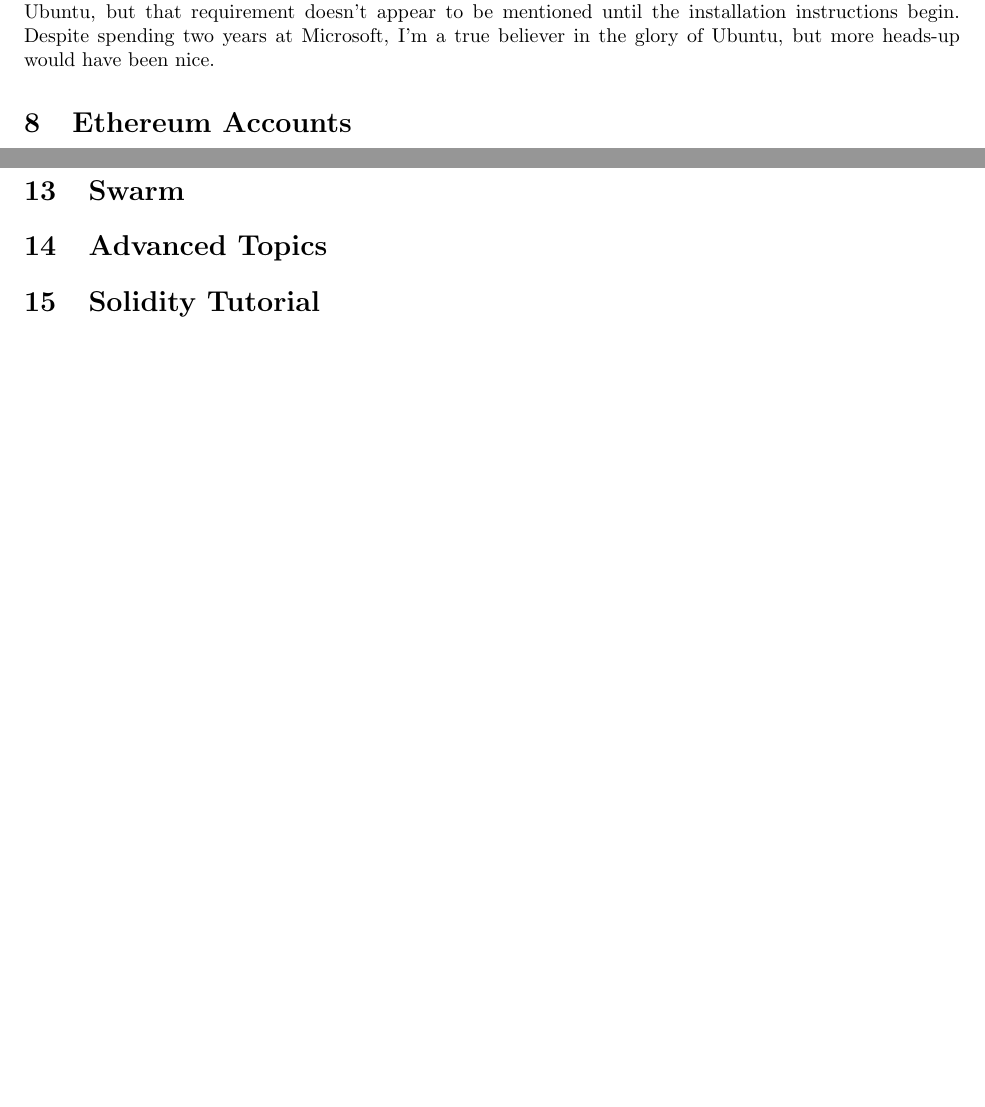
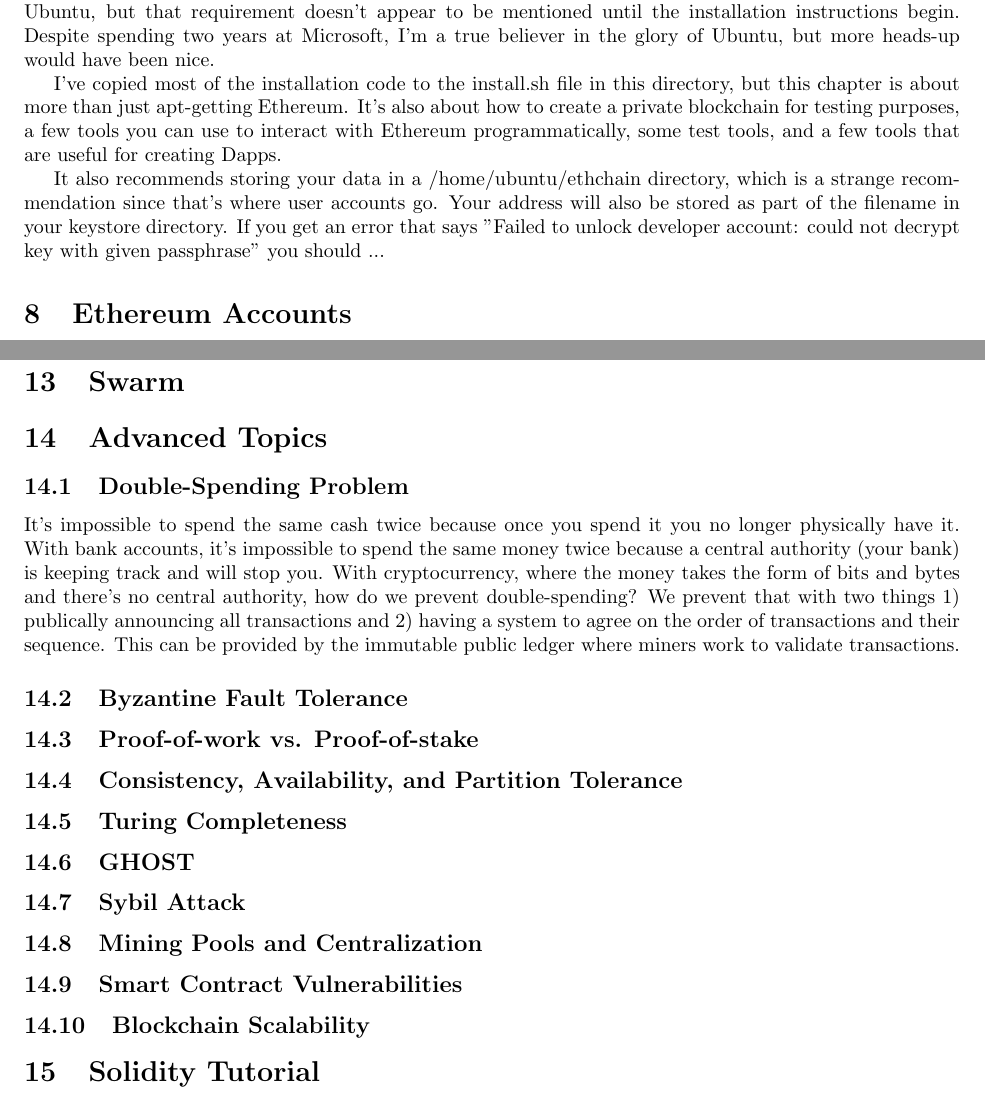
Before and after one commit to jsnider3/StudyNotes, a LaTeX document (Blockchain/Blockchain.tex): two parts of pages 4 and 5 of 5, joined at a grey line, cut so that both start at the same text, the shorter picture padded with empty space. Compiled offline with pdfLaTeX.

Commit message:
Jumping around a bit...

```diff
--- a/Blockchain/Blockchain.tex
+++ b/Blockchain/Blockchain.tex
@@ -114,6 +118,13 @@
 Now we get to the fun part! Setting up a development environment! The book expects you to be using Ubuntu, but that requirement doesn't appear to be
 mentioned until the installation instructions begin. Despite spending two years at Microsoft, I'm a true believer in the glory of Ubuntu, but more heads-up would have been nice.
 
+I've copied most of the installation code to the install.sh file in this directory, but this chapter is about more than just apt-getting Ethereum. It's also about how to create a private blockchain for testing purposes, a few tools you can use to interact with Ethereum programmatically, some test tools, and a few tools that are useful for creating Dapps.
+
+It also recommends storing your data in a /home/ubuntu/ethchain directory, which is a strange recommendation since that's where user accounts go. Your address will also be stored as part of the filename in your keystore directory. If you get an error that says
+"Failed to unlock developer account: could not decrypt key with given passphrase" you should ...
+
+%%TODO
+
 \section{Ethereum Accounts}
 %4
 This has been mentioned before both by me and in the book, but Ethereum distinguishes two types of accounts; Externally Owned Accounts (EOAs) which are owned and controlled by the users and Contract Accounts whose behavior is specified by the bytecode that they were created with and which is executed by the block verification process.
@@ -145,6 +156,39 @@
 \section{Advanced Topics}
 %10
 
+\subsection{Double-Spending Problem}
+%10.1
+It's impossible to spend the same cash twice because once you spend it you no longer physically have it. With bank accounts, it's impossible to spend the same money twice because a central authority (your bank) is keeping track and will stop you. With
+cryptocurrency, where the money takes the form of bits and bytes and there's no central authority, how do we prevent double-spending? We prevent that with two things 1) publically announcing all transactions and 2) having a system to agree on the order
+of transactions and their sequence. This can be provided by the immutable public ledger where miners work to validate transactions.
+
+\subsection{Byzantine Fault Tolerance}
+%10.2
+
+\subsection{Proof-of-work vs. Proof-of-stake}
+%10.3
+
+\subsection{Consistency, Availability, and Partition Tolerance}
+%10.4
+
+\subsection{Turing Completeness}
+%10.5
+
+\subsection{GHOST}
+%10.6
+
+\subsection{Sybil Attack}
+%10.7
+
+\subsection{Mining Pools and Centralization}
+%10.8
+
+\subsection{Smart Contract Vulnerabilities}
+%10.9
+
+\subsection{Blockchain Scalability}
+%10.10
+
 \section{Solidity Tutorial}
 %Appendix A
 The book has an appendix that contains a Solidity tutorial. It's only five pages, but I think that's an appropriate amount. Solidity is a strongly and statically typed programming language. The basics of programming in it should come naturally to anyone with experience in Java or C. Fortunately, Solidity is open-source so
```
Also changed, not shown: Blockchain/Blockchain.pdf, Blockchain/Blockchain.tex (4 more changed lines), 1 other file.
